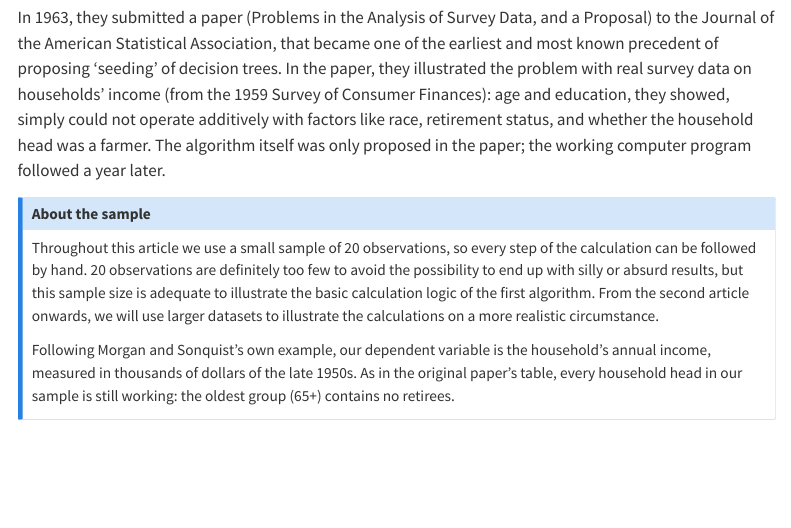
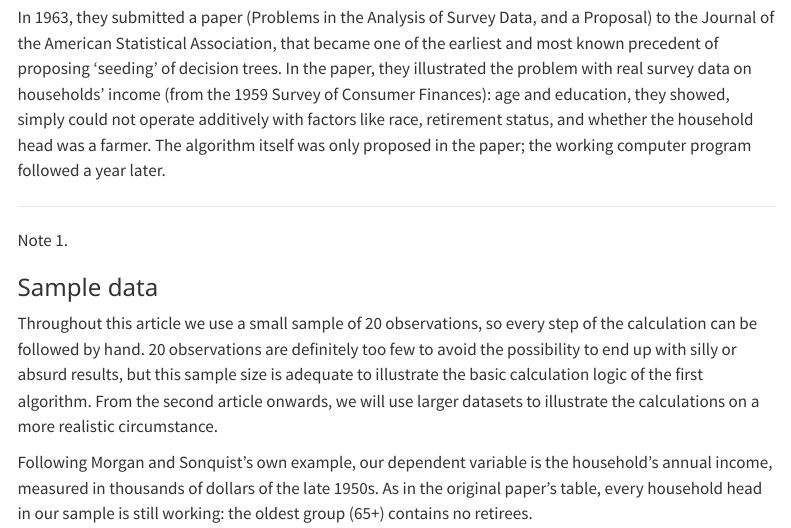
Before and after one commit to gabortamas/gabortamas.github.io, a Quarto document (articles/decision-trees/01-origins/index.qmd): the page in a window 1100 px wide, from 600 px down. Rendered offline with R 4.5, knitr and Pandoc in place of Quarto, with nearby package versions; menus at the side of the page are left out.

Commit message:
Move sample note into the margin

```diff
--- a/articles/decision-trees/01-origins/index.qmd
+++ b/articles/decision-trees/01-origins/index.qmd
@@ -17,14 +17,6 @@
 
 In 1963, they submitted a paper (Problems in the Analysis of Survey Data, and a Proposal) to the Journal of the American Statistical Association, that became one of the earliest and most known precedent of proposing 'seeding' of decision trees. In the paper, they illustrated the problem with real survey data on households' income (from the 1959 Survey of Consumer Finances): age and education, they showed, simply could not operate additively with factors like race, retirement status, and whether the household head was a farmer. The algorithm itself was only proposed in the paper; the working computer program followed a year later.
 
-::: {.callout-note}
-## About the sample
-Throughout this article we use a small sample of 20 observations,
-so every step of the calculation can be followed by hand. 20 observations are definitely too few to avoid the possibility to end up with silly or absurd results, but this sample size is adequate to illustrate the basic calculation logic of the first algorithm. From the second article onwards, we will use larger datasets to illustrate the calculations on a more realistic circumstance.
-
-Following Morgan and Sonquist's own example, our dependent variable is the household's annual income, measured in thousands of dollars of the late 1950s. As in the original paper's table, every household head in our sample is still working: the oldest group (65+) contains no retirees.
-:::
-
 ::: {.column-margin .small-table}
 
 ---
@@ -32,6 +24,11 @@
 Note 1.
 
 ### Sample data
+
+Throughout this article we use a small sample of 20 observations,
+so every step of the calculation can be followed by hand. 20 observations are definitely too few to avoid the possibility to end up with silly or absurd results, but this sample size is adequate to illustrate the basic calculation logic of the first algorithm. From the second article onwards, we will use larger datasets to illustrate the calculations on a more realistic circumstance.
+
+Following Morgan and Sonquist's own example, our dependent variable is the household's annual income, measured in thousands of dollars of the late 1950s. As in the original paper's table, every household head in our sample is still working: the oldest group (65+) contains no retirees.
 
 HS = finished high school (Y/N); Reg = region (C = City, T = Town, V = Village); Inc = annual income ($1,000s).
 
```
Also changed, not shown: 1 other file.
